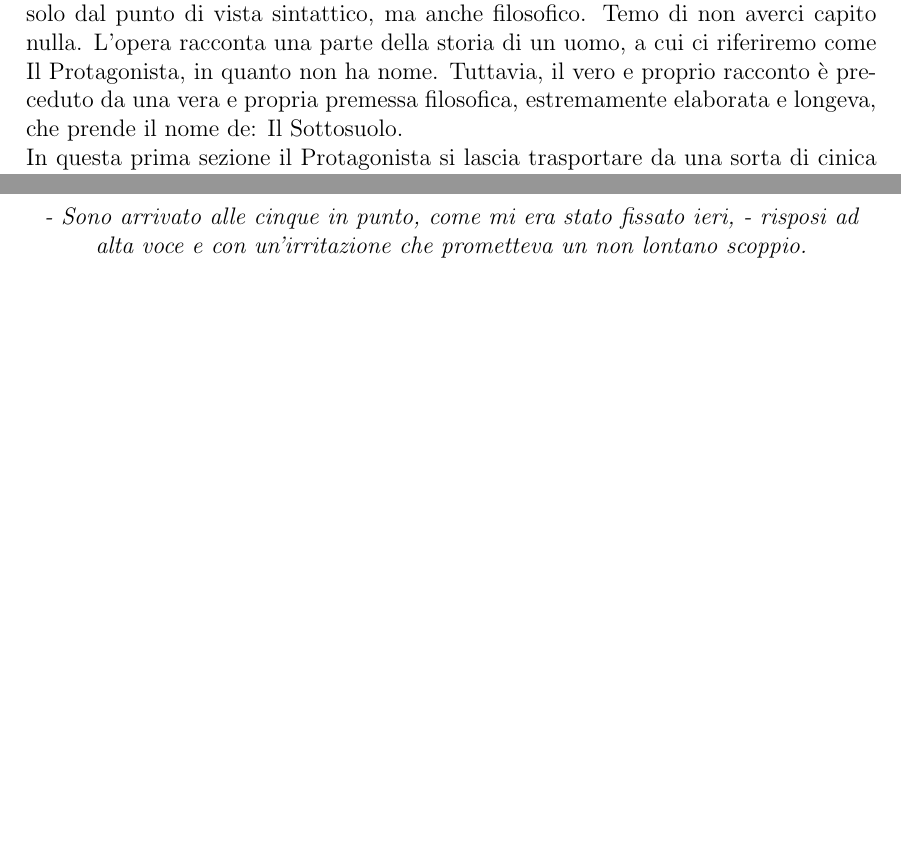
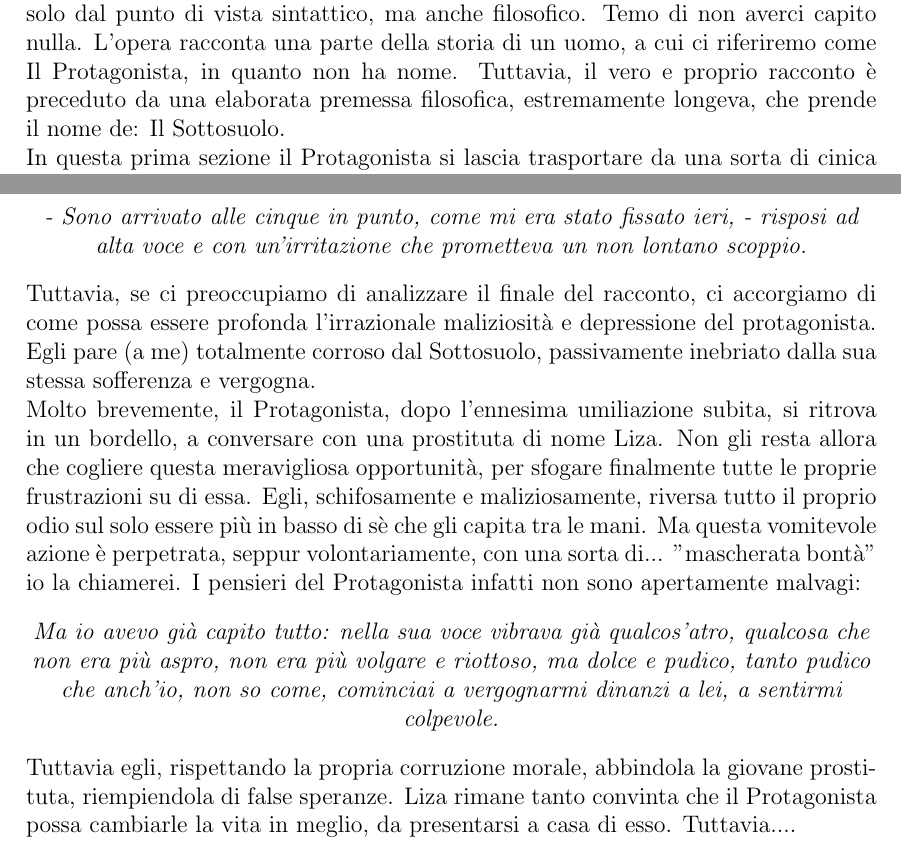
Before and after one commit to GabrieleNovelli/MyStuff, a LaTeX document (CredoDiNonAverciCapitoNulla.tex): two parts of pages 5 and 8 of 8, joined at a grey line, cut so that both start at the same text, the shorter picture padded with empty space. Compiled offline with pdfLaTeX.

Commit message:
Update CredoDiNonAverciCapitoNulla.tex

```diff
--- a/CredoDiNonAverciCapitoNulla.tex
+++ b/CredoDiNonAverciCapitoNulla.tex
@@ -65,7 +65,7 @@ Questa rubrica è nata in un fresco giorno d'estate, dentro la mia cameretta, al
 Il mio intento sarà, per quanto lungo o breve esso possa rivelarsi, quello di commentare. Ciò che il buon lettore ritroverà dentro questa rubrica non sarà altro che una collezione di recensioni e pareri, probabilmente errati, su cose che mi capita di leggere.\\
 Nonostante la mia propensione per il linguaggio matematico (e quindi la chiarezza, checché ne strillino gli ignoranti) e la mia totale incapacità per la comprensione del linguaggio musicale occidentale, questa impresa temo si rivelerà per me di estrema ed estenuante laboriosità. Temo, in particolar modo, che la principale delle difficoltà sorgerà dalla necessità (imposta da me stesso ora) di mantenere un registro costante e decoroso, che perduri per tutta l'opera. Ma bando alle ciance. Cominciamo.
 \chapter{Fëdor Dostoevskij: Memorie del sottosuolo}
-Questo libricino (un po' più di cento pagine) l'ho trovato davvero complesso. Non solo dal punto di vista sintattico, ma anche filosofico. Temo di non averci capito nulla. L'opera racconta una parte della storia di un uomo, a cui ci riferiremo come Il Protagonista, in quanto non ha nome. Tuttavia, il vero e proprio racconto è preceduto da una vera e propria premessa filosofica, estremamente elaborata e longeva, che prende il nome de: Il Sottosuolo.\\
+Questo libricino (un po' più di cento pagine) l'ho trovato davvero complesso. Non solo dal punto di vista sintattico, ma anche filosofico. Temo di non averci capito nulla. L'opera racconta una parte della storia di un uomo, a cui ci riferiremo come Il Protagonista, in quanto non ha nome. Tuttavia, il vero e proprio racconto è preceduto da una elaborata premessa filosofica, estremamente longeva, che prende il nome de: Il Sottosuolo.\\
 In questa prima sezione il Protagonista si lascia trasportare da una sorta di cinica critica verso sè stesso e tutta la società che lo circonda. Devo confessare che non sono bene riuscito a cogliere il punto principe di tutto questo primo discorso. Sarò io stupido, ma mi è parso tutto così incasinato, ingarbugliato e senza conclusione, che mi riesce difficile districarmi in una precisa spiegazione. Il Protagonista parte accusando sè stesso, (m'è parso) delineando la propria persona come estremamente maliziosa ed irragionevole, a tratti malata. E qui, mi sento di lasciarmi andare alla prima vera e propria opinione personale rilevante: la caratterizzazione filosofica di sè e del mondo espressa dal Protagonista pare (credo volutamente?) esagerata. E questa esagerazione verrà mantenuta lungo tutto il corso dell'opera. L'esagerazione qua è intesa negativamente: ciò che è esagerato è l'irrazionalità e la malignità del personaggio. Mi viene difficile credere che possa esistere davvero qualcuno di così coscientemente  malato. Arriviamo ora alle vere e proprie critiche: viene delineata più e più volte, all'interno de Il Sottosuolo, una aperta battaglia al positivismo e all'ottimismo come filosofie. In particolare è molto utilizzata la metafora del 2$\times$2=4 e delle "tabelle matematiche":
 \begin{center}
 	\textit{Per conseguenza, queste leggi naturali basta scoprirle, che l'uomo non risponderà più delle sue azioni, e vivere gli sarà straordinariamente facile Tutte le azioni umane, va da sé, allora saranno calcolate secondo queste leggi, matematicamente, sul tipo d'una tavola di logaritmi fino a 108000, e inscritte nel calendario; o, meglio ancora, compariranno delle pubblicazioni benpensanti, sul tipo degli odierni dizionari enciclopedici, in cui tutto sarà enumerato e segnato in modo cosi preciso che nel mondo non ci saranno  né azioni né avventure.}
@@ -107,5 +107,10 @@ Voglio ora spezzare una lancia a favore del Protagonista: è pur sempre vero che
 \begin{center}
 	\textit{- Sono arrivato alle cinque in punto, come mi era stato fissato ieri, - risposi ad alta voce e con un'irritazione che prometteva un non lontano scoppio.}
 \end{center}
-
+Tuttavia, se ci preoccupiamo di analizzare il finale del racconto, ci accorgiamo di come possa essere profonda l'irrazionale maliziosità e depressione del protagonista. Egli pare (a me) totalmente corroso dal Sottosuolo, passivamente inebriato dalla sua stessa sofferenza e vergogna.\\
+Molto brevemente, il Protagonista, dopo l'ennesima umiliazione subita, si ritrova in un bordello, a conversare con una prostituta di nome Liza. Non gli resta allora che cogliere questa meravigliosa opportunità, per sfogare finalmente tutte le proprie frustrazioni su di essa. Egli, schifosamente e maliziosamente, riversa tutto il proprio odio sul solo essere più in basso di sè che gli capita tra le mani. Ma questa vomitevole azione è perpetrata, seppur volontariamente, con una sorta di... "mascherata bontà" io la chiamerei. I pensieri del Protagonista infatti non sono apertamente malvagi:
+\begin{center}
+	\textit{Ma io avevo già capito tutto: nella sua voce vibrava già qualcos'atro, qualcosa che non era più aspro, non era più volgare e riottoso, ma dolce e pudico, tanto pudico che anch'io, non so come, cominciai a vergognarmi dinanzi a lei, a sentirmi colpevole.}
+\end{center}
+Tuttavia egli, rispettando la propria corruzione morale, abbindola la giovane prostituta, riempiendola di false speranze. Liza rimane tanto convinta che il Protagonista possa cambiarle la vita in meglio, da presentarsi a casa di esso. Tuttavia....
 \end{document}
```
Also changed, not shown: CredoDiNonAverciCapitoNulla.tex (4 more changed lines).
